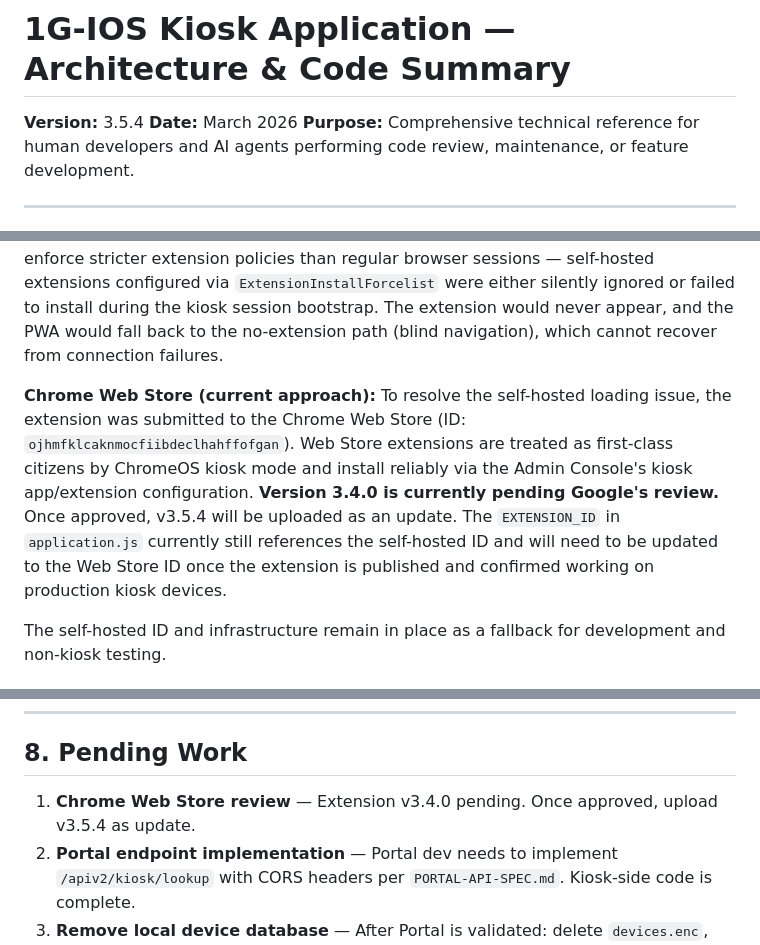
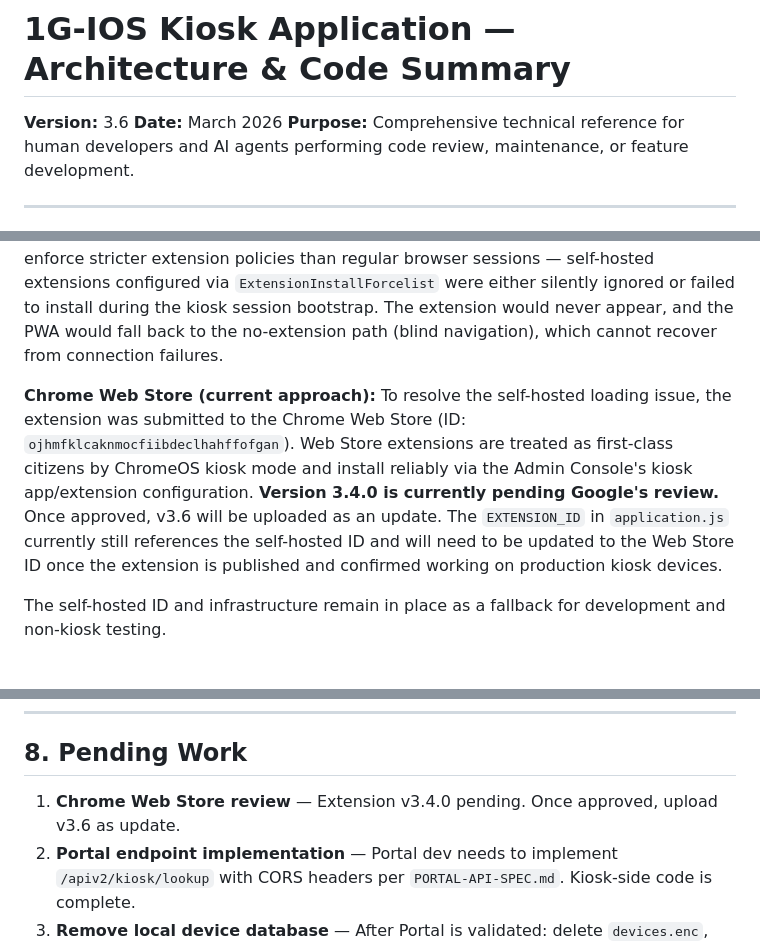
Before and after one commit to dkpine/ios-kiosk-pwa, a Markdown page: ARCHITECTURE.md, 3 parts joined by grey strips. Drawn GitHub-style.

Commit message:
Bump version to 3.6 in ARCHITECTURE.md
Co-Authored-By: Claude Opus 4.6 <noreply@anthropic.com>

```diff
--- a/ARCHITECTURE.md
+++ b/ARCHITECTURE.md
@@ -1,6 +1,6 @@
 # 1G-IOS Kiosk Application — Architecture & Code Summary
 
-**Version:** 3.5.4
+**Version:** 3.6
 **Date:** March 2026
 **Purpose:** Comprehensive technical reference for human developers and AI agents performing code review, maintenance, or feature development.
 
@@ -354,7 +354,7 @@ The extension has gone through two distribution strategies, driven by problems e
 
 **Self-hosted (initial approach):** The extension was packaged as a `.crx` and served from GitHub Pages with an `updates.xml` manifest. The extension ID (`ffcoooniadfdngdceeiopbkdljcgnoha`) is deterministic via the `key` field in `manifest.json`. This worked in non-kiosk Chrome and in developer mode, but **failed to load reliably on managed Chromebooks in URL-based kiosk mode**. ChromeOS kiosk sessions enforce stricter extension policies than regular browser sessions — self-hosted extensions configured via `ExtensionInstallForcelist` were either silently ignored or failed to install during the kiosk session bootstrap. The extension would never appear, and the PWA would fall back to the no-extension path (blind navigation), which cannot recover from connection failures.
 
-**Chrome Web Store (current approach):** To resolve the self-hosted loading issue, the extension was submitted to the Chrome Web Store (ID: `ojhmfklcaknmocfiibdeclhahffofgan`). Web Store extensions are treated as first-class citizens by ChromeOS kiosk mode and install reliably via the Admin Console's kiosk app/extension configuration. **Version 3.4.0 is currently pending Google's review.** Once approved, v3.5.4 will be uploaded as an update. The `EXTENSION_ID` in `application.js` currently still references the self-hosted ID and will need to be updated to the Web Store ID once the extension is published and confirmed working on production kiosk devices.
+**Chrome Web Store (current approach):** To resolve the self-hosted loading issue, the extension was submitted to the Chrome Web Store (ID: `ojhmfklcaknmocfiibdeclhahffofgan`). Web Store extensions are treated as first-class citizens by ChromeOS kiosk mode and install reliably via the Admin Console's kiosk app/extension configuration. **Version 3.4.0 is currently pending Google's review.** Once approved, v3.6 will be uploaded as an update. The `EXTENSION_ID` in `application.js` currently still references the self-hosted ID and will need to be updated to the Web Store ID once the extension is published and confirmed working on production kiosk devices.
 
 The self-hosted ID and infrastructure remain in place as a fallback for development and non-kiosk testing.
 
@@ -375,7 +375,7 @@ When moving from GitHub Pages to `ios.flyone-g.com`:
 
 ## 8. Pending Work
 
-1. **Chrome Web Store review** — Extension v3.4.0 pending. Once approved, upload v3.5.4 as update.
+1. **Chrome Web Store review** — Extension v3.4.0 pending. Once approved, upload v3.6 as update.
 2. **Portal endpoint implementation** — Portal dev needs to implement `/apiv2/kiosk/lookup` with CORS headers per `PORTAL-API-SPEC.md`. Kiosk-side code is complete.
 3. **Remove local device database** — After Portal is validated: delete `devices.enc`, `devices.json`, `encrypt-devices.js`, and the `loadDeviceDb()`/`localDbLookup()` code.
 4. **Production Chromebook testing** — End-to-end validation in URL-based kiosk mode with the extension installed.
```
